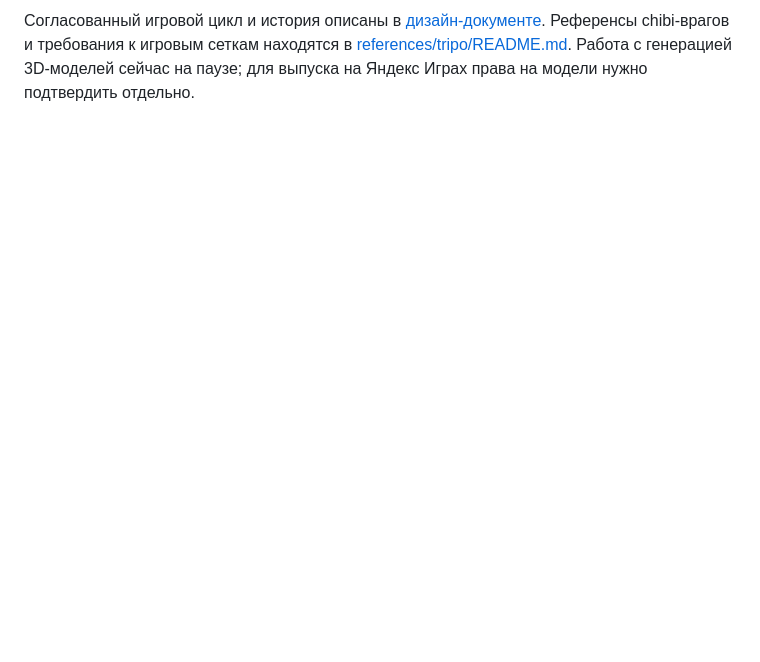
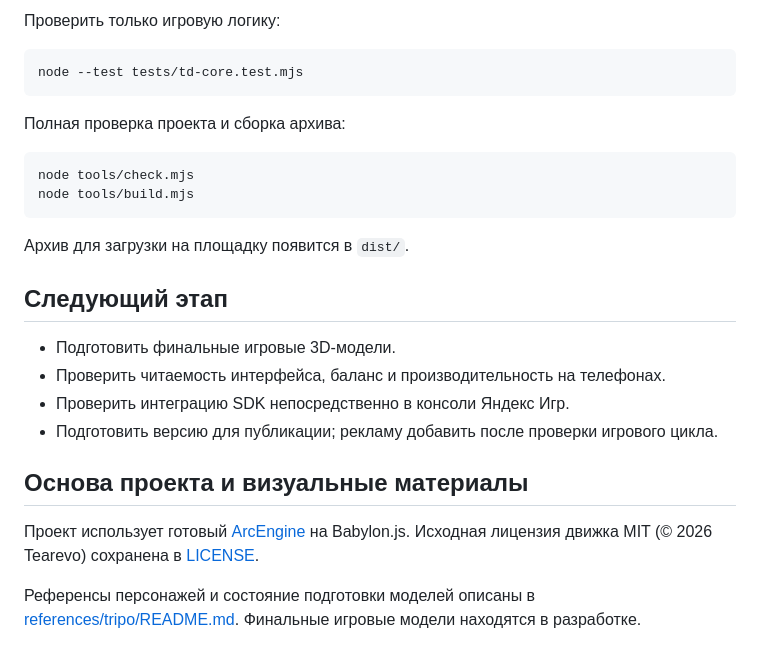
Before and after one commit to DXaten/NYC_TowerDefense, a Markdown page: README.md, the part around one of its changes. GitHub-like rendering; blank space fills up the shorter version.

````diff
--- a/README.md
+++ b/README.md
@@ -28,2 +71,28 @@
 
-Согласованный игровой цикл и история описаны в [дизайн-документе](docs/GAME_DESIGN.md). Референсы chibi-врагов и требования к игровым сеткам находятся в [references/tripo/README.md](references/tripo/README.md). Работа с генерацией 3D-моделей сейчас на паузе; для выпуска на Яндекс Играх права на модели нужно подтвердить отдельно.
+Проверить только игровую логику:
+
+```bash
+node --test tests/td-core.test.mjs
+```
+
+Полная проверка проекта и сборка архива:
+
+```bash
+node tools/check.mjs
+node tools/build.mjs
+```
+
+Архив для загрузки на площадку появится в `dist/`.
+
+## Следующий этап
+
+- Подготовить финальные игровые 3D-модели.
+- Проверить читаемость интерфейса, баланс и производительность на телефонах.
+- Проверить интеграцию SDK непосредственно в консоли Яндекс Игр.
+- Подготовить версию для публикации; рекламу добавить после проверки игрового цикла.
+
+## Основа проекта и визуальные материалы
+
+Проект использует готовый [ArcEngine](https://github.com/xaidan777/ArcEngine) на Babylon.js. Исходная лицензия движка MIT (© 2026 Tearevo) сохранена в [LICENSE](https://github.com/DXaten/NYC_TowerDefense/blob/main/LICENSE).
+
+Референсы персонажей и состояние подготовки моделей описаны в [references/tripo/README.md](https://github.com/DXaten/NYC_TowerDefense/blob/main/references/tripo/README.md). Финальные игровые модели находятся в разработке.
````
Also changed, not shown: other parts of README.md (+58 -15 lines).
